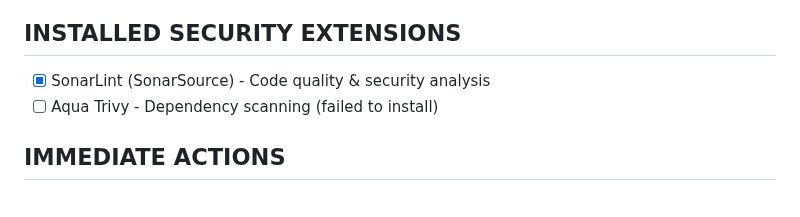
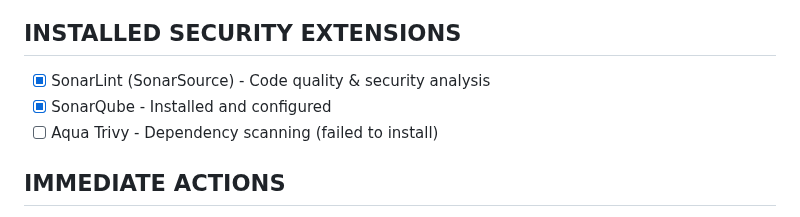
Before and after one commit to nbcr/Nexus, a Markdown page: TODO.md, the part around the change. GitHub-like rendering.

Commit message:
Mark SonarQube as installed and configured

```diff
--- a/TODO.md
+++ b/TODO.md
@@ -278,6 +278,7 @@ Based on this analysis, here's what I recommend we do **right now**:
 
 ## INSTALLED SECURITY EXTENSIONS
 - [x] SonarLint (SonarSource) - Code quality & security analysis
+- [x] SonarQube - Installed and configured
 - [ ] Aqua Trivy - Dependency scanning (failed to install)
 
 ## IMMEDIATE ACTIONS
```
